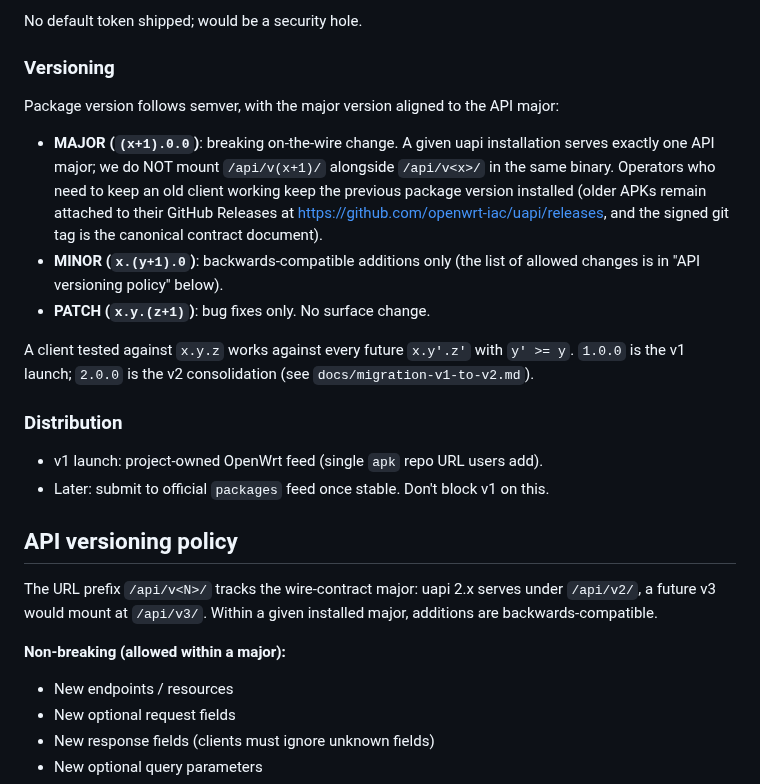
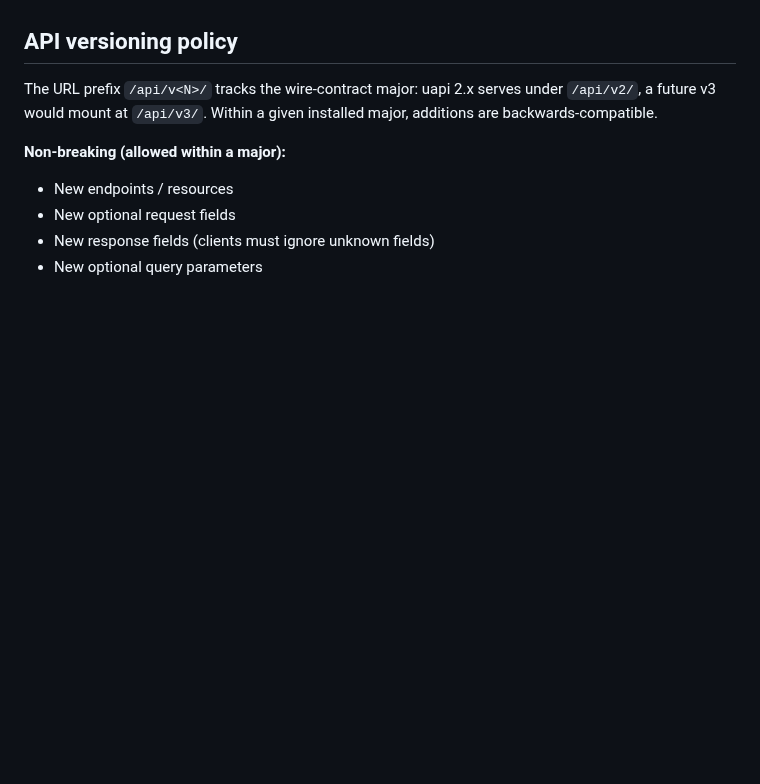
Before and after one commit to openwrt-iac/uapi, a Markdown page: CLAUDE.md, the part around one of its changes. Rendered like a GitHub page; blank space fills up the shorter version.

Commit message:
docs: move APK packaging contract from CLAUDE.md to docs/packaging.md
Co-Authored-By: Claude Opus 4.7 <noreply@anthropic.com>

```diff
--- a/CLAUDE.md
+++ b/CLAUDE.md
@@ -545,20 +470,3 @@ uapi installed. To start using it:
-No default token shipped; would be a security hole.
-
-### Versioning
-
-Package version follows semver, with the major version aligned to the API major:
-
-- **MAJOR (`(x+1).0.0`)**: breaking on-the-wire change. A given uapi installation serves exactly one API major; we do NOT mount `/api/v(x+1)/` alongside `/api/v<x>/` in the same binary. Operators who need to keep an old client working keep the previous package version installed (older APKs remain attached to their GitHub Releases at <https://github.com/openwrt-iac/uapi/releases>, and the signed git tag is the canonical contract document).
-- **MINOR (`x.(y+1).0`)**: backwards-compatible additions only (the list of allowed changes is in "API versioning policy" below).
-- **PATCH (`x.y.(z+1)`)**: bug fixes only. No surface change.
-
-A client tested against `x.y.z` works against every future `x.y'.z'` with `y' >= y`. `1.0.0` is the v1 launch; `2.0.0` is the v2 consolidation (see `docs/migration-v1-to-v2.md`).
-
-### Distribution
-
-- v1 launch: project-owned OpenWrt feed (single `apk` repo URL users add).
-- Later: submit to official `packages` feed once stable. Don't block v1 on this.
-
 ## API versioning policy
 
 The URL prefix `/api/v<N>/` tracks the wire-contract major: uapi 2.x serves
```
Also changed, not shown: other parts of CLAUDE.md (+0 -75 lines), docs/packaging.md (+21 -0 lines).
